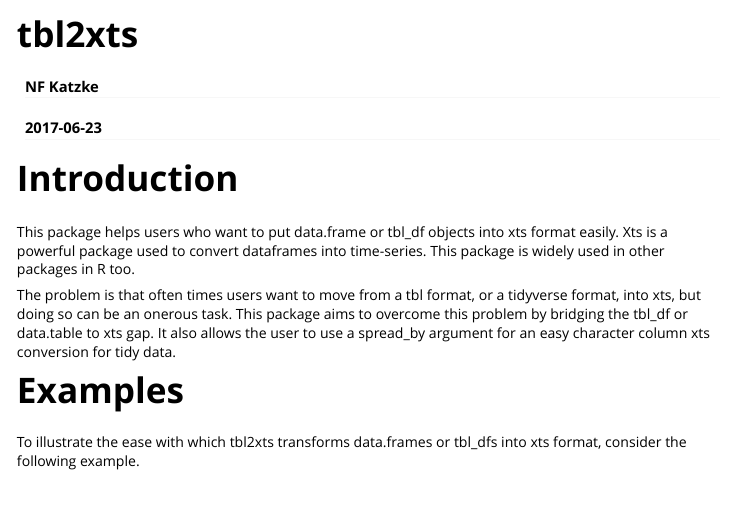
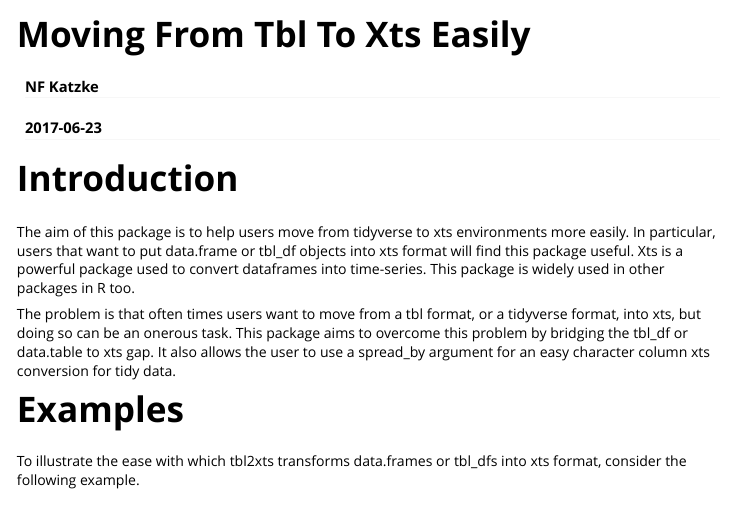
Before and after one commit to Nicktz/tbl2xts, an R Markdown document (vignettes/tbl2xts_vignette.Rmd): the page in a window 1100 px wide, from its top. Rendered offline with R 4.5, knitr and Pandoc, with nearby package versions.

Commit message:
almost there

```diff
--- a/vignettes/tbl2xts.Rmd
+++ b/vignettes/tbl2xts_vignette.Rmd
@@ -1,10 +1,10 @@
 ---
-title: "tbl2xts"
+title: "Moving From Tbl To Xts Easily"
 author: "NF Katzke"
 date: "`r Sys.Date()`"
 output: rmarkdown::html_vignette
 vignette: >
-  %\VignetteIndexEntry{tbl2xts}
+  %\VignetteIndexEntry{Moving From Tbl To Xts Easily}
   %\VignetteEngine{knitr::rmarkdown}
   %\VignetteEncoding{UTF-8}
 ---
@@ -13,7 +13,7 @@ vignette: >
 
 # Introduction
 
-This package helps users who want to put data.frame or tbl_df objects into xts format easily. Xts is a powerful package used to convert dataframes into time-series. This package is widely used in other packages in R too.
+The aim of this package is to help users move from tidyverse to xts environments more easily. In particular, users that want to put data.frame or tbl_df objects into xts format will find this package useful. Xts is a powerful package used to convert dataframes into time-series. This package is widely used in other packages in R too.
 
 The problem is that often times users want to move from a tbl format, or a tidyverse format, into xts, but doing so can be an onerous task. This package aims to overcome this problem by bridging the tbl_df or data.table to xts gap. It also allows the user to use a spread_by argument for an easy character column xts conversion for tidy data.
 
```
Also changed, not shown: R/xts_tbl.R (+2 -3 lines), 4 other files.
